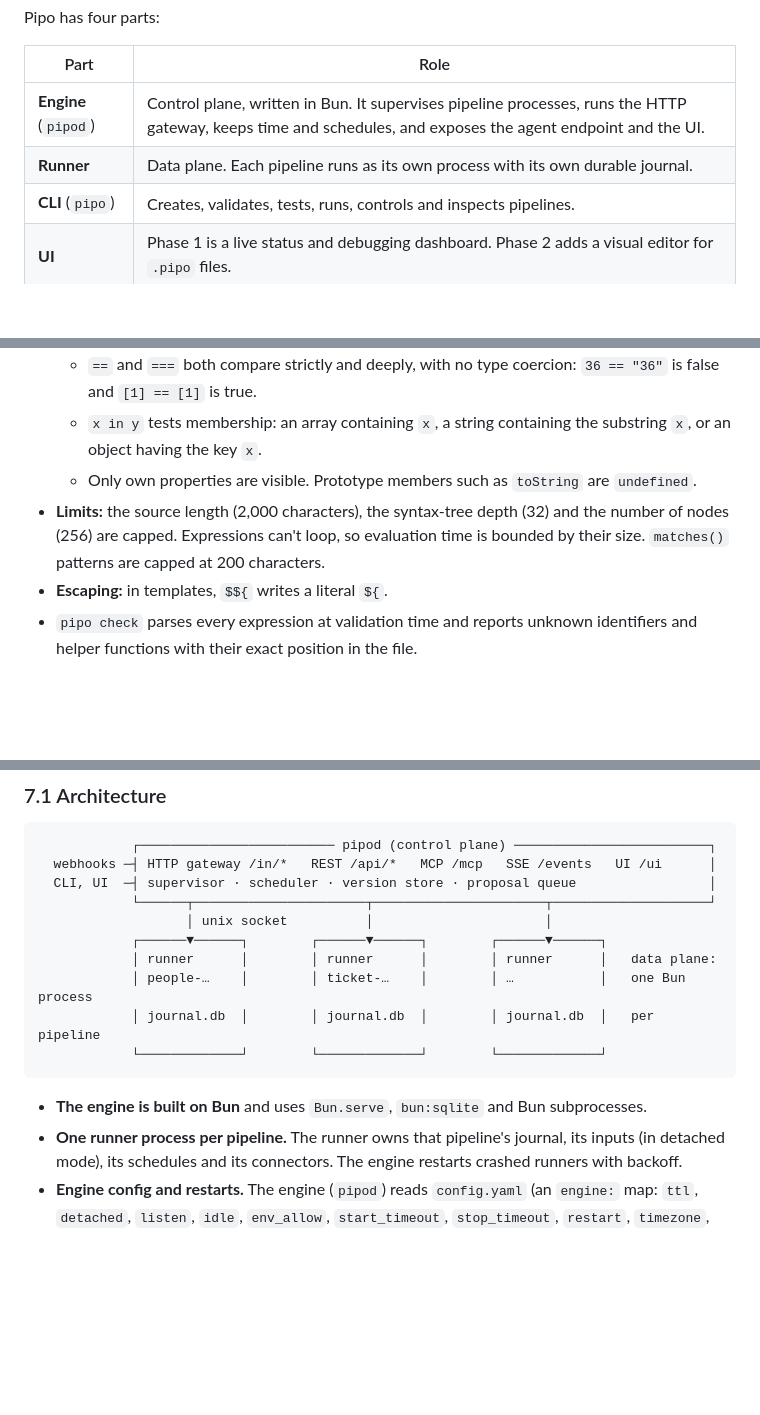
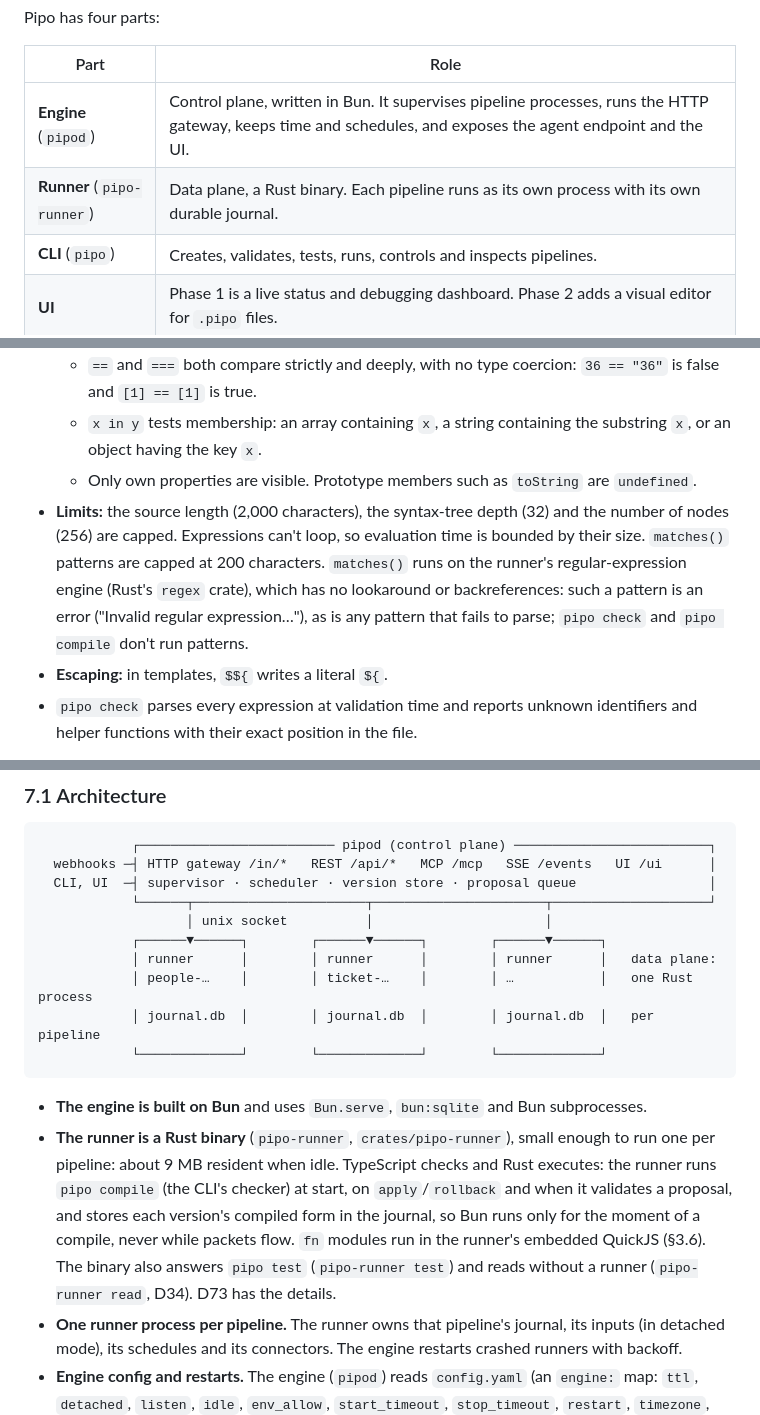
Before and after one commit to ramigb/pipo, a Markdown page: docs/spec.md, 3 parts joined by grey strips. Drawn GitHub-style; blank space fills up the shorter version.

Commit message:
Spec: the runner is a Rust binary (D73); §7.1, §7.3, D30, D34, §3.2 matches(), §3.4 iteration, §10.3
Co-Authored-By: my buddy Claude "Night Shift" <noreply@anthropic.com>

````diff
--- a/docs/spec.md
+++ b/docs/spec.md
@@ -17,7 +17,7 @@ Pipo has four parts:
 | Part | Role |
 |---|---|
 | **Engine** (`pipod`) | Control plane, written in Bun. It supervises pipeline processes, runs the HTTP gateway, keeps time and schedules, and exposes the agent endpoint and the UI. |
-| **Runner** | Data plane. Each pipeline runs as its own process with its own durable journal. |
+| **Runner** (`pipo-runner`) | Data plane, a Rust binary. Each pipeline runs as its own process with its own durable journal. |
 | **CLI** (`pipo`) | Creates, validates, tests, runs, controls and inspects pipelines. |
 | **UI** | Phase 1 is a live status and debugging dashboard. Phase 2 adds a visual editor for `.pipo` files. |
 
@@ -120,7 +120,7 @@ Expressions appear in `validate`, `filter`, `route`, `loop.until` and `lifetime.
   - `==` and `===` both compare strictly and deeply, with no type coercion: `36 == "36"` is false and `[1] == [1]` is true.
   - `x in y` tests membership: an array containing `x`, a string containing the substring `x`, or an object having the key `x`.
   - Only own properties are visible. Prototype members such as `toString` are `undefined`.
-- **Limits:** the source length (2,000 characters), the syntax-tree depth (32) and the number of nodes (256) are capped. Expressions can't loop, so evaluation time is bounded by their size. `matches()` patterns are capped at 200 characters.
+- **Limits:** the source length (2,000 characters), the syntax-tree depth (32) and the number of nodes (256) are capped. Expressions can't loop, so evaluation time is bounded by their size. `matches()` patterns are capped at 200 characters. `matches()` runs on the runner's regular-expression engine (Rust's `regex` crate), which has no lookaround or backreferences: such a pattern is an error ("Invalid regular expression…"), as is any pattern that fails to parse; `pipo check` and `pipo compile` don't run patterns.
 - **Escaping:** in templates, `$${` writes a literal `${`.
 - `pipo check` parses every expression at validation time and reports unknown identifiers and helper functions with their exact position in the file.
 
@@ -697,12 +697,13 @@ ticket-triage   jammed   v1   2h10m         0       17        230    0  6m ago
                    │ unix socket          │                      │
             ┌──────▼──────┐        ┌──────▼──────┐        ┌──────▼──────┐
             │ runner      │        │ runner      │        │ runner      │   data plane:
-            │ people-…    │        │ ticket-…    │        │ …           │   one Bun process
+            │ people-…    │        │ ticket-…    │        │ …           │   one Rust process
             │ journal.db  │        │ journal.db  │        │ journal.db  │   per pipeline
             └─────────────┘        └─────────────┘        └─────────────┘
 ```
 
 - **The engine is built on Bun** and uses `Bun.serve`, `bun:sqlite` and Bun subprocesses.
+- **The runner is a Rust binary** (`pipo-runner`, `crates/pipo-runner`), small enough to run one per pipeline: about 9 MB resident when idle. TypeScript checks and Rust executes: the runner runs `pipo compile` (the CLI's checker) at start, on `apply`/`rollback` and when it validates a proposal, and stores each version's compiled form in the journal, so Bun runs only for the moment of a compile, never while packets flow. `fn` modules run in the runner's embedded QuickJS (§3.6). The binary also answers `pipo test` (`pipo-runner test`) and reads without a runner (`pipo-runner read`, D34). D73 has the details.
 - **One runner process per pipeline.** The runner owns that pipeline's journal, its inputs (in detached mode), its schedules and its connectors. The engine restarts crashed runners with backoff.
 - **Engine config and restarts.** The engine (`pipod`) reads `config.yaml` (an `engine:` map: `ttl`, `detached`, `listen`, `idle`, `env_allow`, `start_timeout`, `stop_timeout`, `restart`, `timezone`, `agent_budget`, `mcp` (the agent endpoint's tokens, §9.2), `workspace` (where the builder saves new pipelines, D72); and an `agents:` map of provider settings: `pricing`, plus `api_key` and `base_url` for `claude_api` or `command` (the executable) for a CLI agent, D36, D67), writes its own entry to `run/engine.json`, and sends each runner's output to `logs/<name>.log`. Restart backoff and when the engine gives up are in D25.
 - **Gateway.** With `engine.listen` set (`0` picks a free port, which `run/engine.json` records), the engine serves `/in/<pipeline>/…` (proxied to the runner's own port), REST `/api/*`, SSE `/events` and the dashboard at `/ui` (§8, D40) on `127.0.0.1`. REST includes `GET /api/pipelines/<name>/graph`, the nodes, edges and per-node counters the UI draws, and `GET /api/agent-budget`, the day's agent spend of the home against `engine.agent_budget.per_day` (D58). Details in D28.
````
Also changed, not shown: other parts of docs/spec.md (+6 -5 lines).
